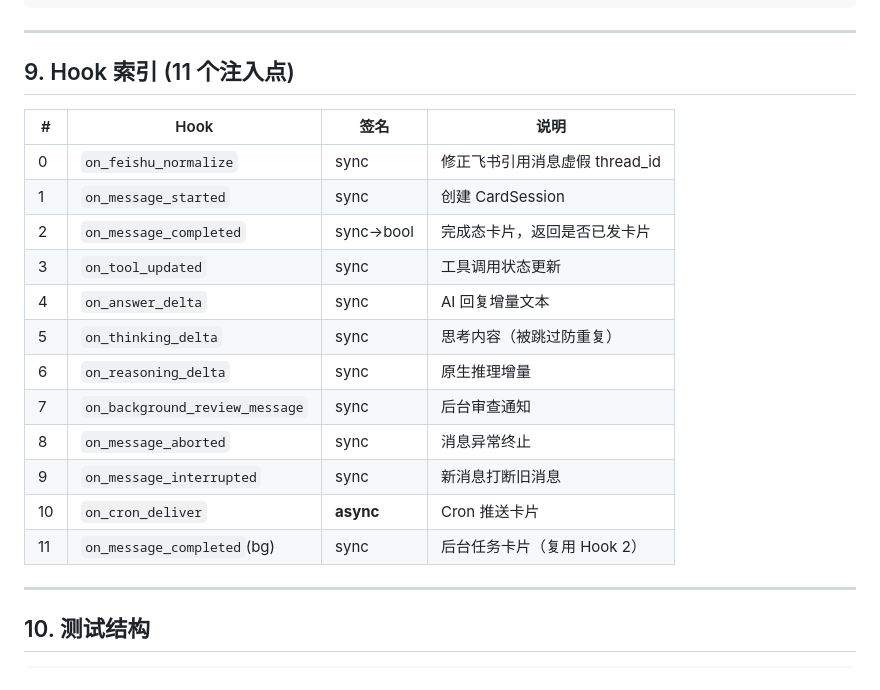
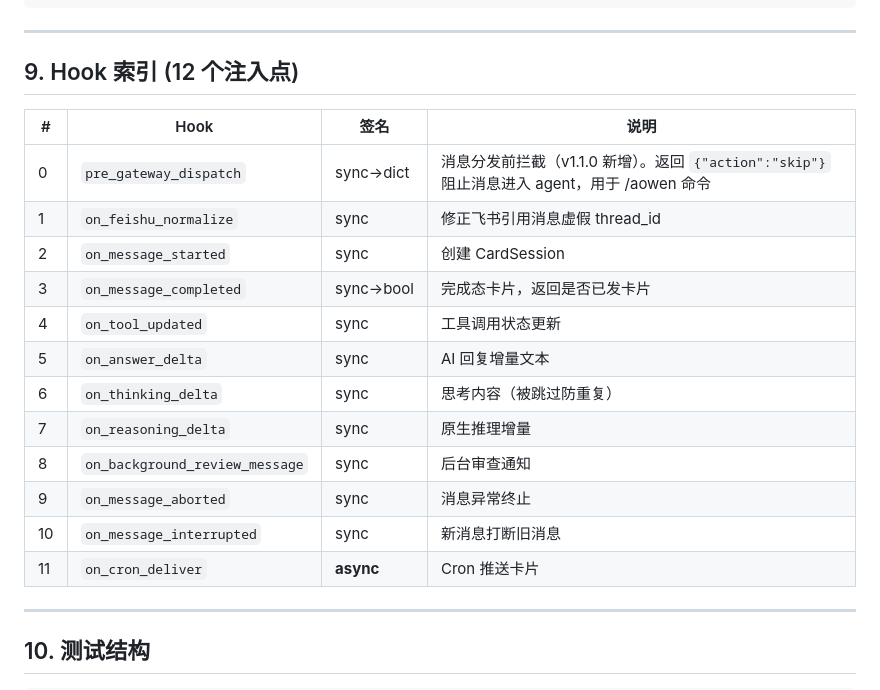
Before and after one commit to czh9101-lang/aiduPOP, a Markdown page: docs/SKILL.md, the part around the change. Drawn GitHub-style.

Commit message:
docs: SKILL.md Hook 索引更新——11→12，补 pre_gateway_dispatch
- 标题改为'12 个注入点'
- 新增 #0 pre_gateway_dispatch（v1.1.0 新增，用于 /aowen 命令拦截）
- 删除旧的 #11 on_message_completed(bg)（后台任务复用 Hook 3，不是独立 hook）
- 序号重新排列 0-11

```diff
--- a/docs/SKILL.md
+++ b/docs/SKILL.md
@@ -265,22 +265,22 @@ display:
 
 ---
 
-## 9. Hook 索引 (11 个注入点)
+## 9. Hook 索引 (12 个注入点)
 
 | # | Hook | 签名 | 说明 |
 |---|------|------|------|
-| 0 | `on_feishu_normalize` | sync | 修正飞书引用消息虚假 thread_id |
-| 1 | `on_message_started` | sync | 创建 CardSession |
-| 2 | `on_message_completed` | sync→bool | 完成态卡片，返回是否已发卡片 |
-| 3 | `on_tool_updated` | sync | 工具调用状态更新 |
-| 4 | `on_answer_delta` | sync | AI 回复增量文本 |
-| 5 | `on_thinking_delta` | sync | 思考内容（被跳过防重复） |
-| 6 | `on_reasoning_delta` | sync | 原生推理增量 |
-| 7 | `on_background_review_message` | sync | 后台审查通知 |
-| 8 | `on_message_aborted` | sync | 消息异常终止 |
-| 9 | `on_message_interrupted` | sync | 新消息打断旧消息 |
-| 10 | `on_cron_deliver` | **async** | Cron 推送卡片 |
-| 11 | `on_message_completed`(bg) | sync | 后台任务卡片（复用 Hook 2） |
+| 0 | `pre_gateway_dispatch` | sync→dict | 消息分发前拦截（v1.1.0 新增）。返回 `{"action":"skip"}` 阻止消息进入 agent，用于 /aowen 命令 |
+| 1 | `on_feishu_normalize` | sync | 修正飞书引用消息虚假 thread_id |
+| 2 | `on_message_started` | sync | 创建 CardSession |
+| 3 | `on_message_completed` | sync→bool | 完成态卡片，返回是否已发卡片 |
+| 4 | `on_tool_updated` | sync | 工具调用状态更新 |
+| 5 | `on_answer_delta` | sync | AI 回复增量文本 |
+| 6 | `on_thinking_delta` | sync | 思考内容（被跳过防重复） |
+| 7 | `on_reasoning_delta` | sync | 原生推理增量 |
+| 8 | `on_background_review_message` | sync | 后台审查通知 |
+| 9 | `on_message_aborted` | sync | 消息异常终止 |
+| 10 | `on_message_interrupted` | sync | 新消息打断旧消息 |
+| 11 | `on_cron_deliver` | **async** | Cron 推送卡片 |
 
 ---
 
```
